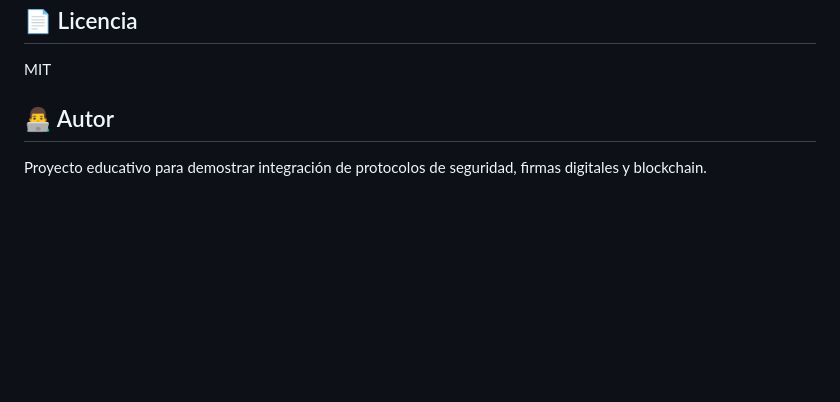
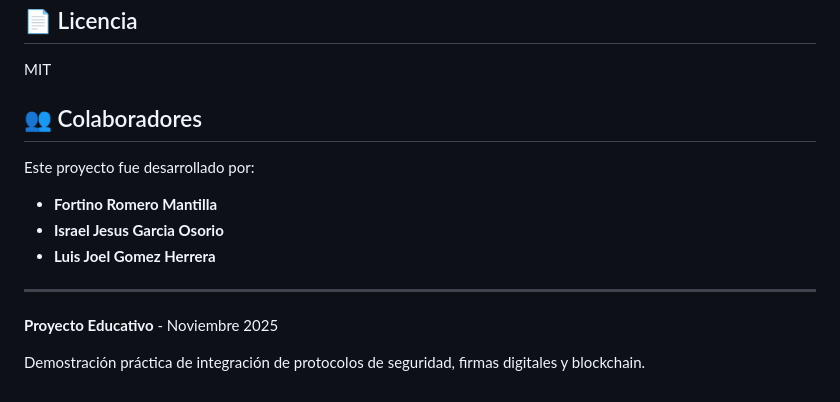
Before and after one commit to netfoor/Producto-3.-Desarrollo-de-apps-con-protocolos-de-seguridad, a Markdown page: README.md, the part around the change. Rendered like a GitHub page; blank space fills up the shorter version.

Commit message:
Agregar colaboradores al README

```diff
--- a/README.md
+++ b/README.md
@@ -134,6 +134,16 @@ Este proyecto implementa múltiples capas de seguridad:
 
 MIT
 
-## 👨‍💻 Autor
+## 👥 Colaboradores
 
-Proyecto educativo para demostrar integración de protocolos de seguridad, firmas digitales y blockchain.
+Este proyecto fue desarrollado por:
+
+- **Fortino Romero Mantilla**
+- **Israel Jesus Garcia Osorio**
+- **Luis Joel Gomez Herrera**
+
+---
+
+**Proyecto Educativo** - Noviembre 2025
+
+Demostración práctica de integración de protocolos de seguridad, firmas digitales y blockchain.
```
